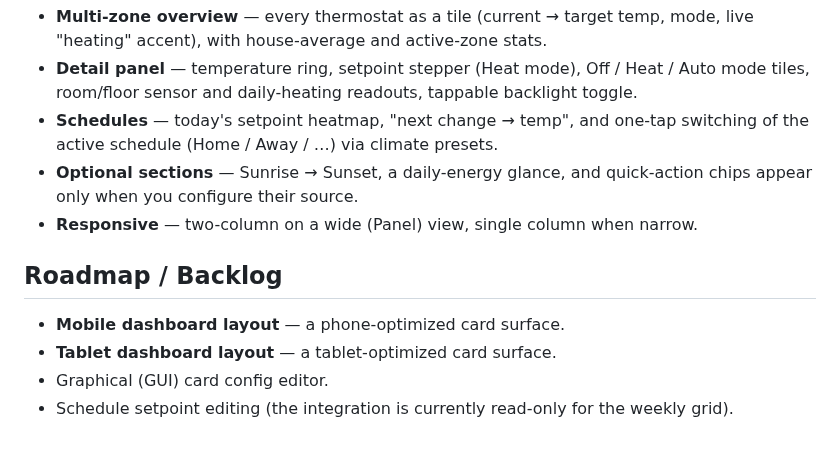
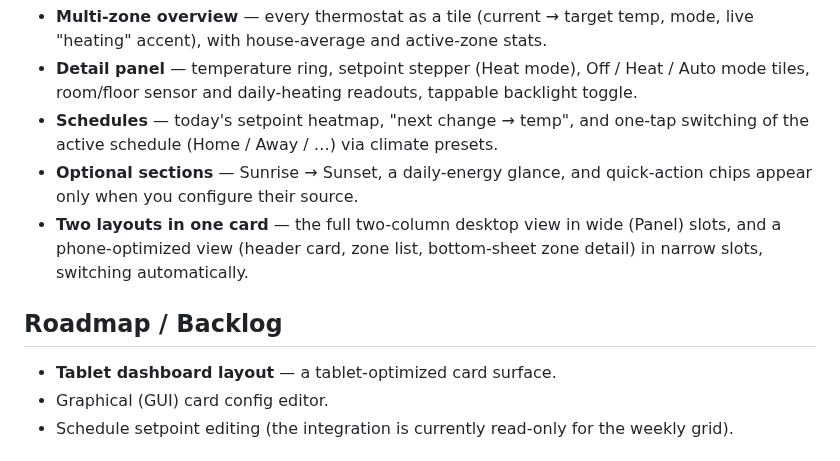
Before and after one commit to jnaatanen/pd-themo-card, a Markdown page: README.md, the part around one of its changes. Drawn GitHub-style.

```diff
--- a/README.md
+++ b/README.md
@@ -119,11 +126,12 @@ The `pd_hathemo` integration names entities after each thermostat's device. The
   of the active schedule (Home / Away / …) via climate presets.
 - **Optional sections** — Sunrise → Sunset, a daily-energy glance, and quick-action chips
   appear only when you configure their source.
-- **Responsive** — two-column on a wide (Panel) view, single column when narrow.
+- **Two layouts in one card** — the full two-column desktop view in wide (Panel) slots, and
+  a phone-optimized view (header card, zone list, bottom-sheet zone detail) in narrow slots,
+  switching automatically.
 
 ## Roadmap / Backlog
 
-- **Mobile dashboard layout** — a phone-optimized card surface.
 - **Tablet dashboard layout** — a tablet-optimized card surface.
 - Graphical (GUI) card config editor.
 - Schedule setpoint editing (the integration is currently read-only for the weekly grid).
```
Also changed, not shown: other parts of README.md (+12 -5 lines), docs/preview-mobile.png (added), 1 other file.
